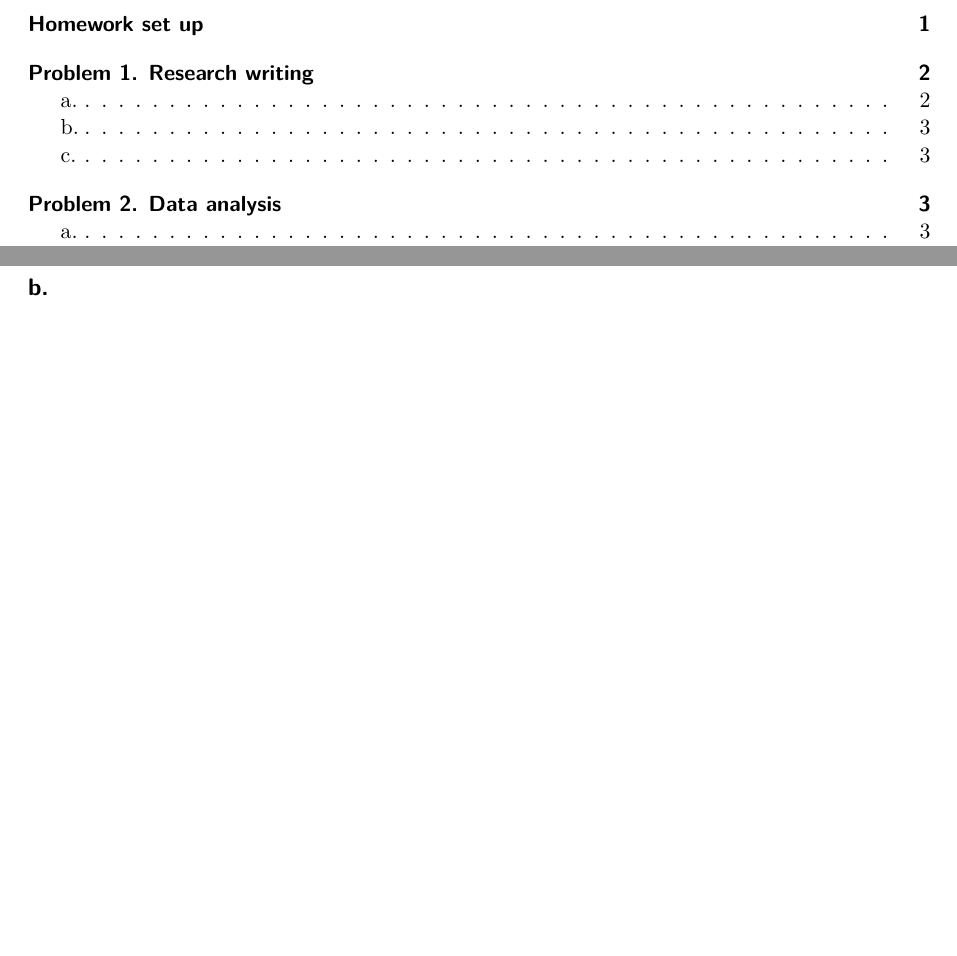
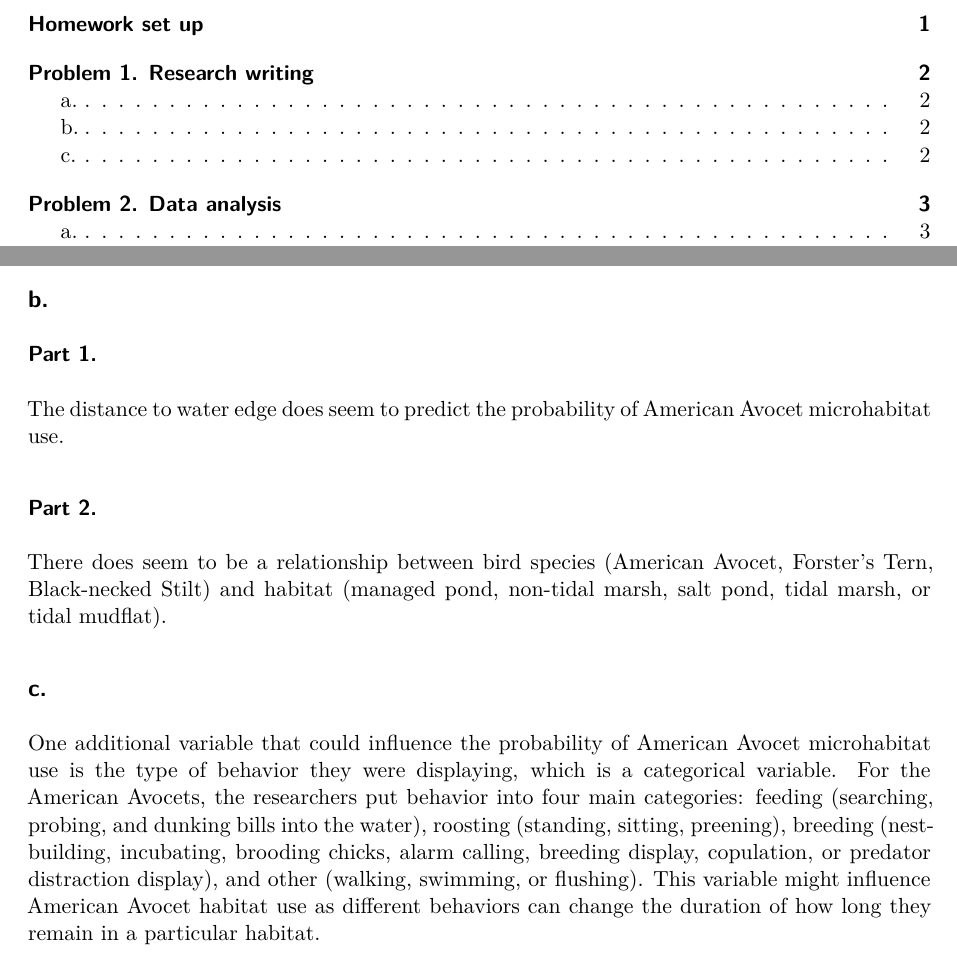
Before and after one commit to lesteven24/ENVS-193DS_spring-2026_final, a Quarto document (code/final.qmd): two parts of pages 1 and 3 of 3 before the commit and two parts of pages 1 and 2 of 3 after it, joined at a grey line, cut so that both start at the same text, the shorter picture padded with empty space. Rendered offline with R 4.5, knitr and Pandoc in place of Quarto, then LaTeX, with nearby package versions.

Commit message:
finished problem 1.

```diff
--- a/code/final.qmd
+++ b/code/final.qmd
@@ -43,11 +43,17 @@ In part 1, they used a logistic regression, which is a generalized linear model
 
 ## b.
 
+### Part 1.
 
+The distance to water edge does seem to predict the probability of American Avocet microhabitat use.
+
+### Part 2.
+
+There does seem to be a relationship between bird species (American Avocet, Forster’s Tern, Black-necked Stilt) and habitat (managed pond, non-tidal marsh, salt pond, tidal marsh, or tidal mudflat).
 
 ## c.
 
-
+One additional variable that could influence the probability of American Avocet microhabitat use is the type of behavior they were displaying, which is a categorical variable.  For the American Avocets, the researchers put behavior into four main categories: feeding (searching, probing, and dunking bills into the water), roosting (standing, sitting, preening), breeding (nest-building, incubating, brooding chicks, alarm calling, breeding display, copulation, or predator distraction display), and other (walking, swimming, or flushing).  This variable might influence American Avocet habitat use as different behaviors can change the duration of how long they remain in a particular habitat.
 
 # Problem 2. Data analysis
 
```
